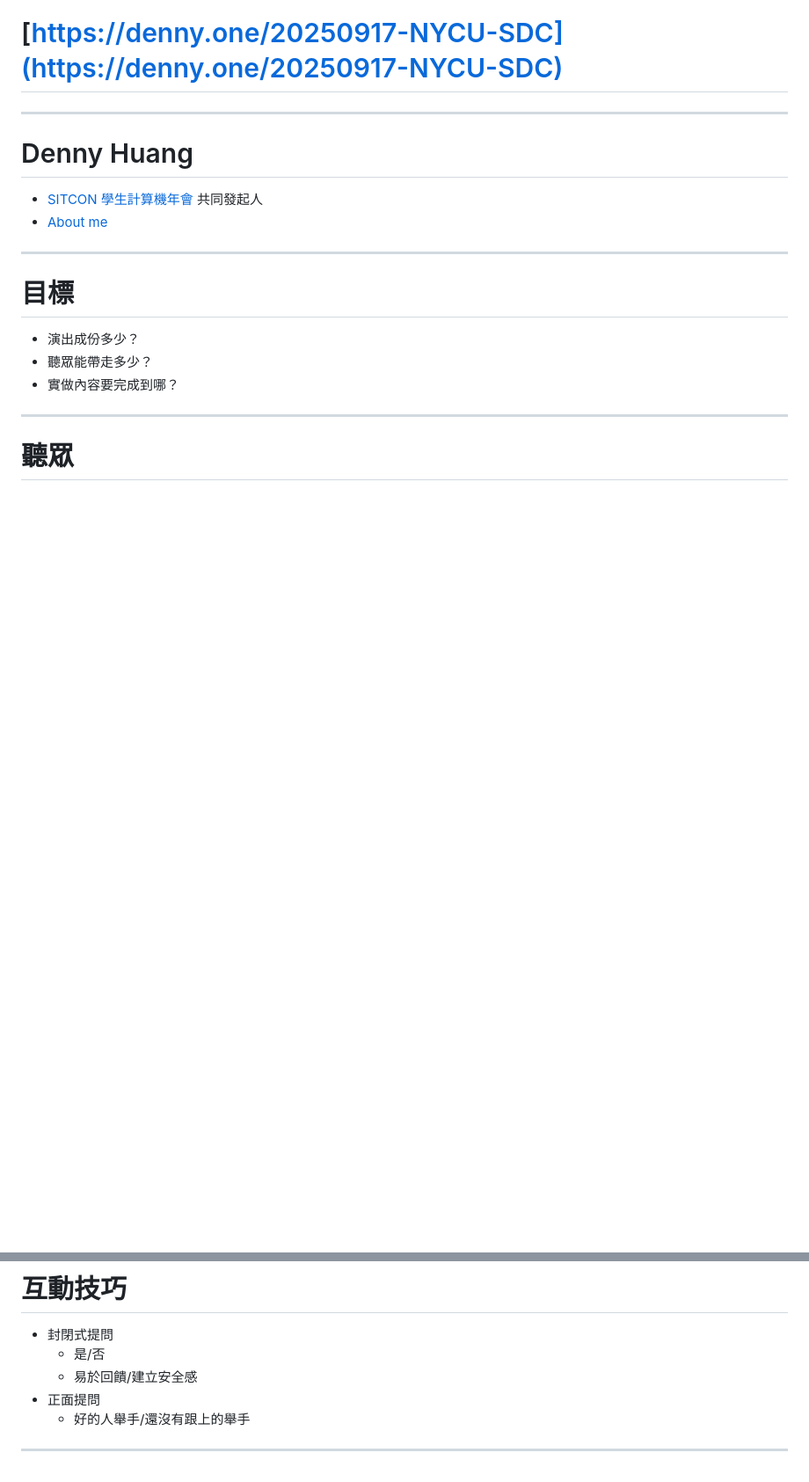
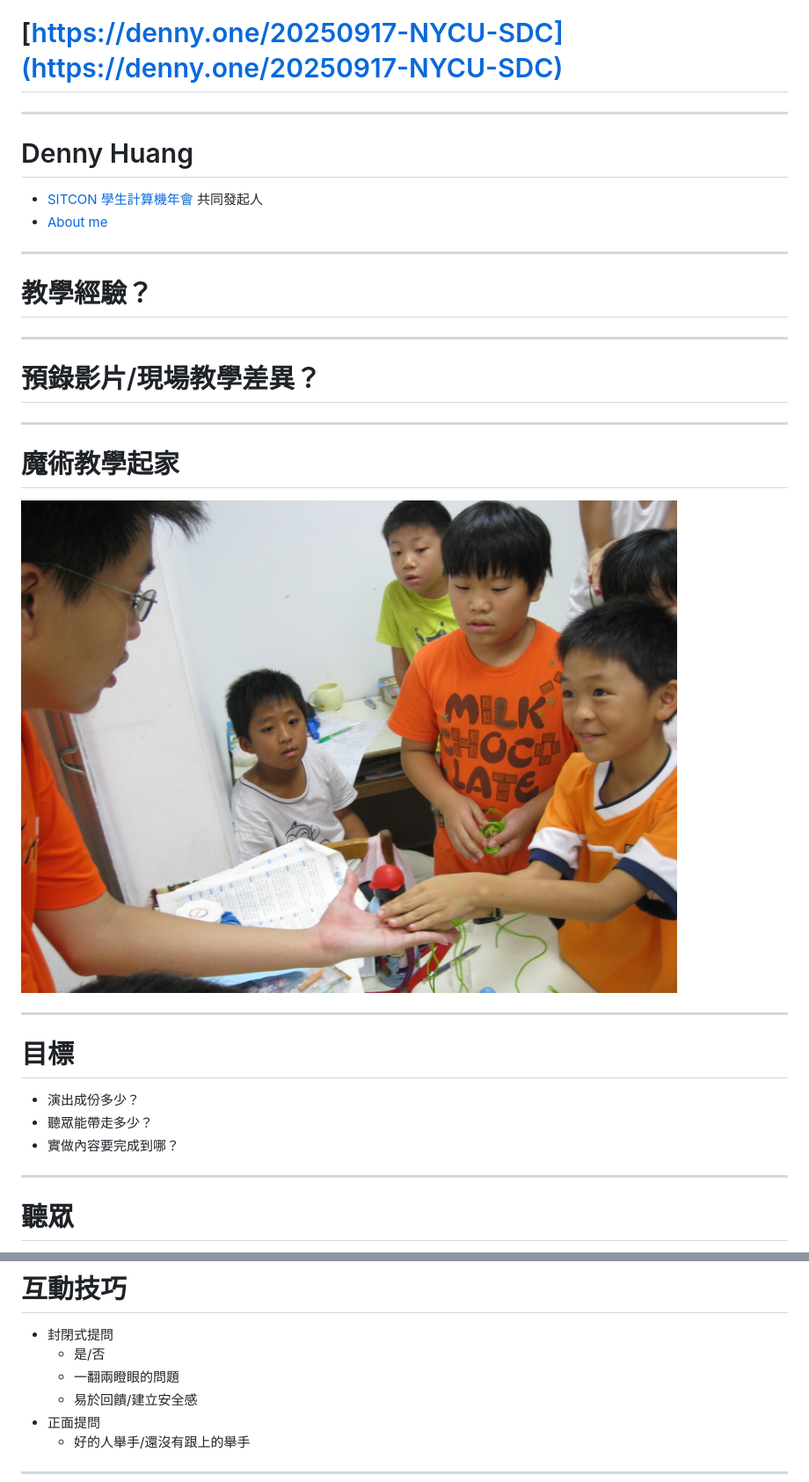
Before and after one commit to denny0223/20250917-NYCU-SDC, a Markdown page: slide.md, 2 parts joined by grey strips. Shown: that part at 88% size. Rendered like a GitHub page; pictures changed too: img/magic.jpg (added); blank space fills up the shorter version.

```diff
--- a/slide.md
+++ b/slide.md
@@ -40,6 +40,19 @@ paginate: true
 
 ---
 
+# 教學經驗？
+
+---
+
+# 預錄影片/現場教學差異？
+
+---
+
+# 魔術教學起家
+![h:400px](./img/magic.jpg)
+
+---
+
 # 目標
 - 演出成份多少？
 - 聽眾能帶走多少？
@@ -110,6 +123,7 @@ paginate: true
 # 互動技巧
 - 封閉式提問
   - 是/否
+  - 一翻兩瞪眼的問題
   - 易於回饋/建立安全感
 - 正面提問
   - 好的人舉手/還沒有跟上的舉手
```
Also changed, not shown: other parts of slide.md (+1 -1 lines), 1 other file.
